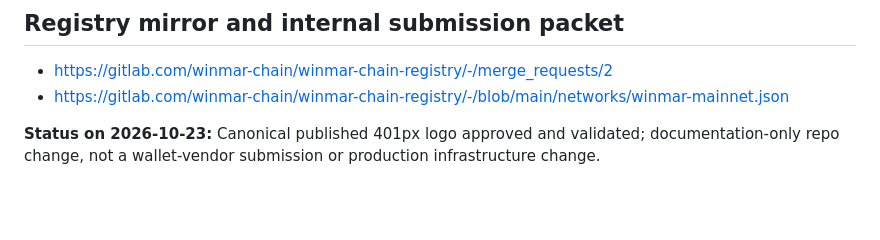
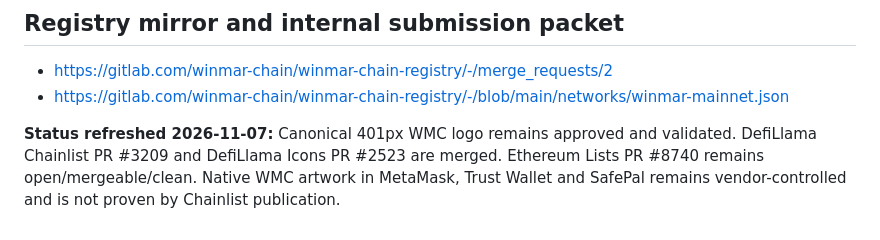
Before and after one commit to eriqueedw-star/winmar-chain, a Markdown page: docs/WMC_NATIVE_COIN_WALLET_LOGO.md, the part around the change. GitHub-like rendering; blank space fills up the shorter version.

Commit message:
docs: refresh WMC wallet logo integration status

```diff
--- a/docs/WMC_NATIVE_COIN_WALLET_LOGO.md
+++ b/docs/WMC_NATIVE_COIN_WALLET_LOGO.md
@@ -56,4 +56,4 @@ Legacy IPFS CID `bafybeieqw6y7ha7ciykcxqz7ttuywix2yaxyffhk5uajxgy7357xdn7liu` re
 - https://gitlab.com/winmar-chain/winmar-chain-registry/-/merge_requests/2
 - https://gitlab.com/winmar-chain/winmar-chain-registry/-/blob/main/networks/winmar-mainnet.json
 
-**Status on 2026-10-23:** Canonical published 401px logo approved and validated; documentation-only repo change, not a wallet-vendor submission or production infrastructure change.
+**Status refreshed 2026-11-07:** Canonical 401px WMC logo remains approved and validated. DefiLlama Chainlist PR #3209 and DefiLlama Icons PR #2523 are merged. Ethereum Lists PR #8740 remains open/mergeable/clean. Native WMC artwork in MetaMask, Trust Wallet and SafePal remains vendor-controlled and is not proven by Chainlist publication.
```
